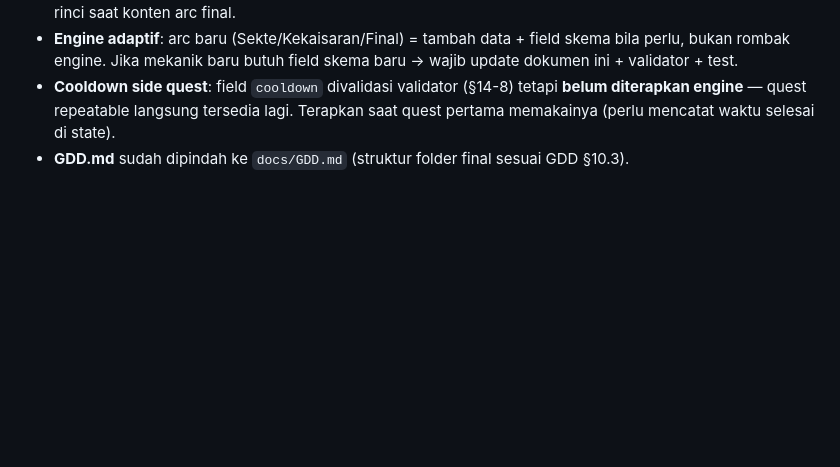
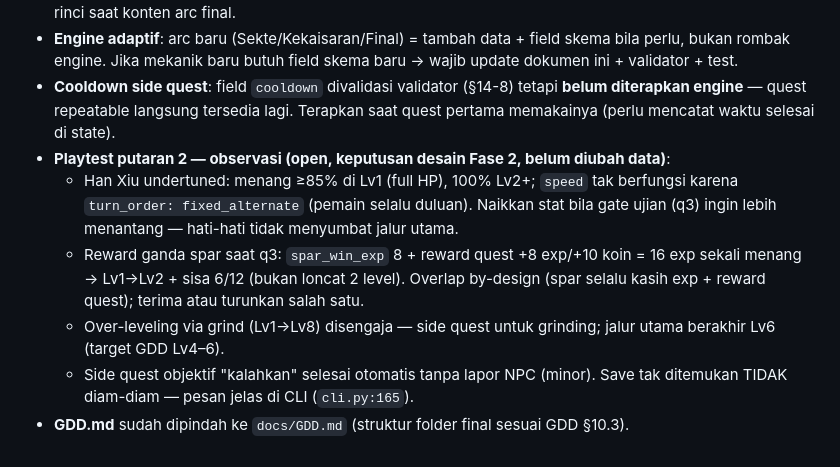
Before and after one commit to Rian2602/tianxu, a Markdown page: docs/ENGINE_ARCHITECTURE.md, the part around the change. Rendered like a GitHub page; blank space fills up the shorter version.

Commit message:
docs: catat observasi playtest putaran 2 (§17, open untuk Fase 2)

```diff
--- a/docs/ENGINE_ARCHITECTURE.md
+++ b/docs/ENGINE_ARCHITECTURE.md
@@ -825,4 +825,9 @@ Kriteria selesai tambahan: `tools/validate_data.py` lolos tanpa error pada data
 - **Ending** (disahkan): 3 tematik; mekanisme penentu final (bobot pilihan kunci + moralitas) dijabarkan lebih rinci saat konten arc final.
 - **Engine adaptif**: arc baru (Sekte/Kekaisaran/Final) = tambah data + field skema bila perlu, bukan rombak engine. Jika mekanik baru butuh field skema baru → wajib update dokumen ini + validator + test.
 - **Cooldown side quest**: field `cooldown` divalidasi validator (§14-8) tetapi **belum diterapkan engine** — quest repeatable langsung tersedia lagi. Terapkan saat quest pertama memakainya (perlu mencatat waktu selesai di state).
+- **Playtest putaran 2 — observasi (open, keputusan desain Fase 2, belum diubah data)**:
+  - Han Xiu undertuned: menang ≥85% di Lv1 (full HP), 100% Lv2+; `speed` tak berfungsi karena `turn_order: fixed_alternate` (pemain selalu duluan). Naikkan stat bila gate ujian (q3) ingin lebih menantang — hati-hati tidak menyumbat jalur utama.
+  - Reward ganda spar saat q3: `spar_win_exp` 8 + reward quest +8 exp/+10 koin = 16 exp sekali menang → Lv1→Lv2 + sisa 6/12 (bukan loncat 2 level). Overlap by-design (spar selalu kasih exp + reward quest); terima atau turunkan salah satu.
+  - Over-leveling via grind (Lv1→Lv8) disengaja — side quest untuk grinding; jalur utama berakhir Lv6 (target GDD Lv4–6).
+  - Side quest objektif "kalahkan" selesai otomatis tanpa lapor NPC (minor). Save tak ditemukan TIDAK diam-diam — pesan jelas di CLI (`cli.py:165`).
 - **GDD.md** sudah dipindah ke `docs/GDD.md` (struktur folder final sesuai GDD §10.3).
```
